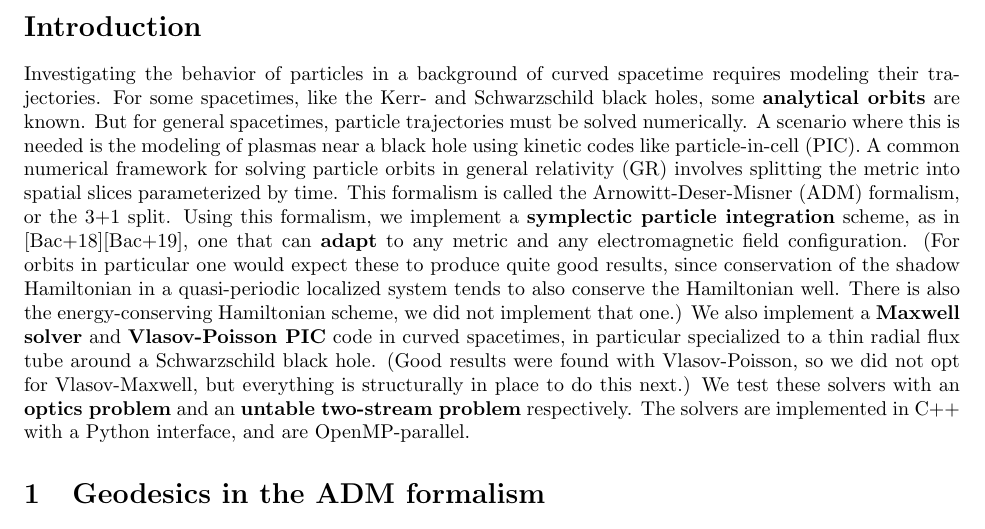
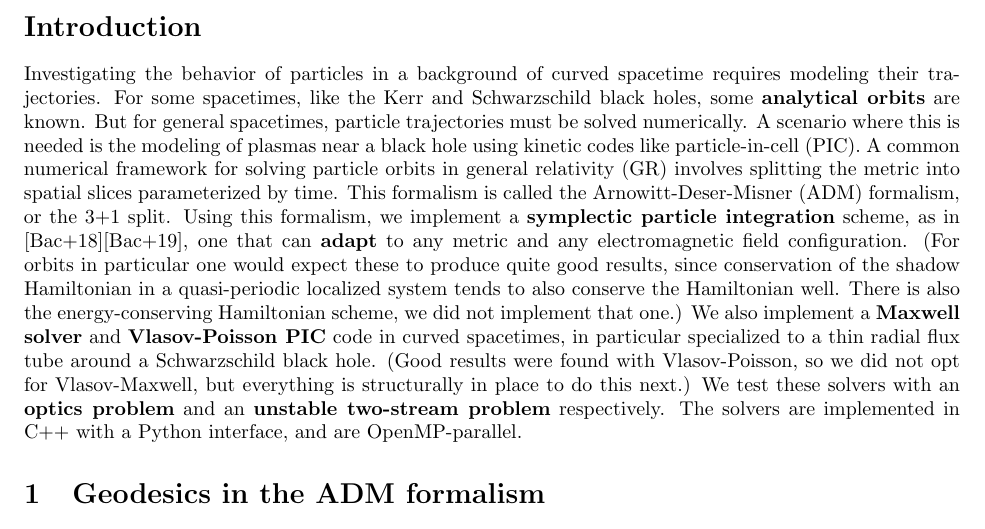
Before and after one commit to olafx/G0L86A_GR_kin, a LaTeX document (report/main.tex): part of page 1 of 11, cut so that both start at the same text. Compiled offline with pdfLaTeX.

Commit message:
spelling and grammar of the intro

```diff
--- a/report/main.tex
+++ b/report/main.tex
@@ -46,7 +46,7 @@
 \section*{Introduction}
 
 Investigating the behavior of particles in a background of curved spacetime requires modeling their trajectories.
-For some spacetimes, like the Kerr- and Schwarzschild black holes, some \textbf{analytical orbits} are known.
+For some spacetimes, like the Kerr and Schwarzschild black holes, some \textbf{analytical orbits} are known.
 But for general spacetimes, particle trajectories must be solved numerically.
 A scenario where this is needed is the modeling of plasmas near a black hole using kinetic codes like particle-in-cell (PIC).
 A common numerical framework for solving particle orbits in general relativity (GR) involves splitting the metric into spatial slices parameterized by time.
@@ -56,7 +56,7 @@ one that can \textbf{adapt} to any metric and any electromagnetic field configur
 (For orbits in particular one would expect these to produce quite good results, since conservation of the shadow Hamiltonian in a quasi-periodic localized system tends to also conserve the Hamiltonian well. There is also the energy-conserving Hamiltonian scheme, we did not implement that one.)
 We also implement a \textbf{Maxwell solver} and \textbf{Vlasov-Poisson PIC} code in curved spacetimes, in particular specialized to a thin radial flux tube around a Schwarzschild black hole.
 (Good results were found with Vlasov-Poisson, so we did not opt for Vlasov-Maxwell, but everything is structurally in place to do this next.)
-We test these solvers with an \textbf{optics problem} and an \textbf{untable two-stream problem} respectively.
+We test these solvers with an \textbf{optics problem} and an \textbf{unstable two-stream problem} respectively.
 The solvers are implemented in C++ with a Python interface, and are OpenMP-parallel.
 
 
```
